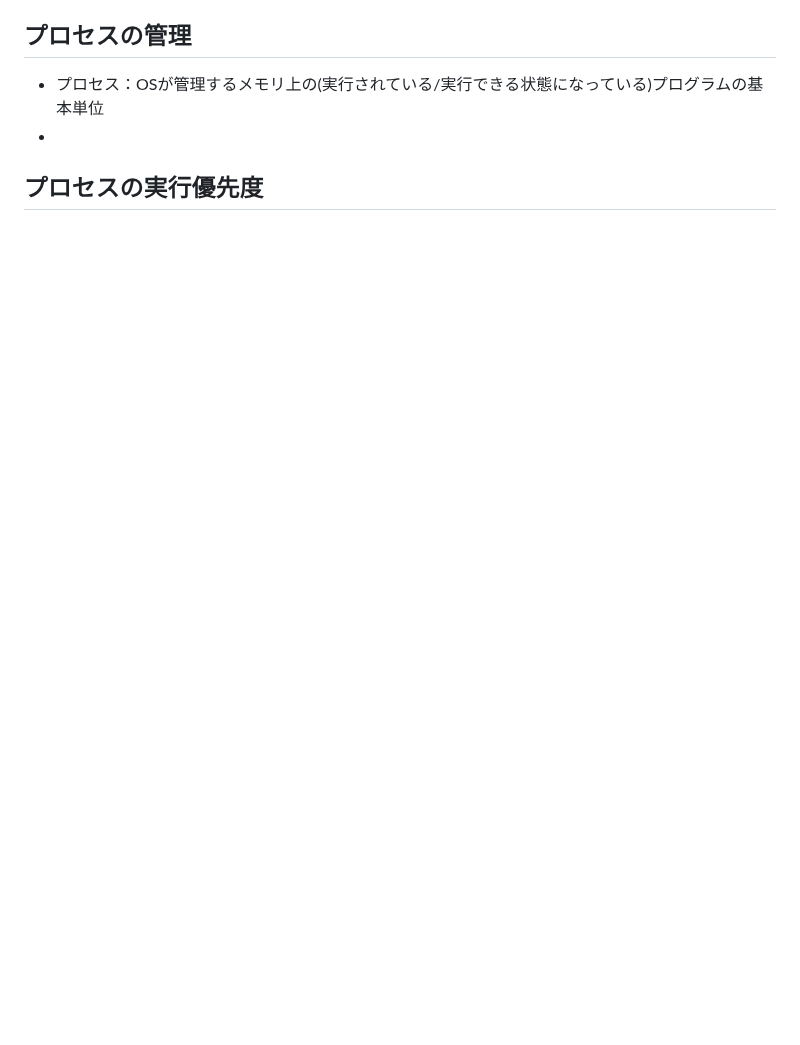
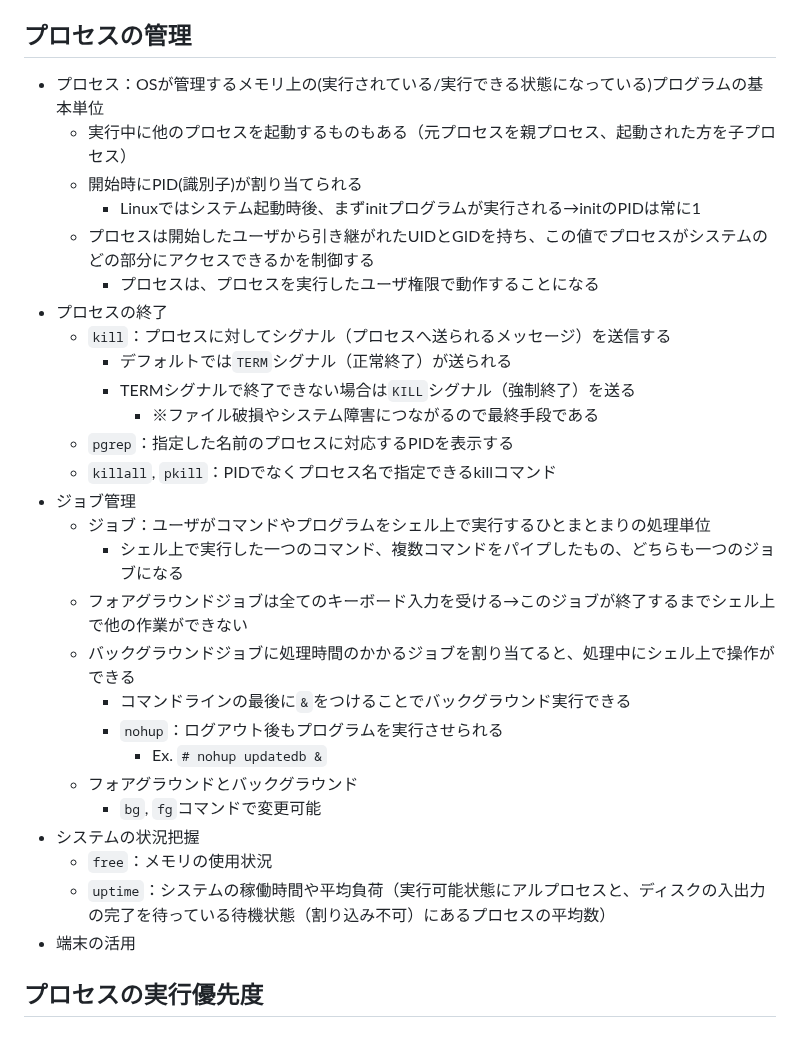
Before and after one commit to naruwo-github/reading-in-a-circle, a Markdown page: lpic/lpic1/ch4.md, the part around the change. Rendered like a GitHub page; blank space fills up the shorter version.

Commit message:
update md

```diff
--- a/lpic/lpic1/ch4.md
+++ b/lpic/lpic1/ch4.md
@@ -79,6 +79,31 @@ $ ls -li
 
 ## プロセスの管理
 - プロセス：OSが管理するメモリ上の(実行されている/実行できる状態になっている)プログラムの基本単位
--
+    - 実行中に他のプロセスを起動するものもある（元プロセスを親プロセス、起動された方を子プロセス）
+    - 開始時にPID(識別子)が割り当てられる
+        - Linuxではシステム起動時後、まずinitプログラムが実行される→initのPIDは常に1
+    - プロセスは開始したユーザから引き継がれたUIDとGIDを持ち、この値でプロセスがシステムのどの部分にアクセスできるかを制御する
+        - プロセスは、プロセスを実行したユーザ権限で動作することになる
+- プロセスの終了
+    - `kill`：プロセスに対してシグナル（プロセスへ送られるメッセージ）を送信する
+        - デフォルトでは`TERM`シグナル（正常終了）が送られる
+        - TERMシグナルで終了できない場合は`KILL`シグナル（強制終了）を送る
+            - ※ファイル破損やシステム障害につながるので最終手段である
+    - `pgrep`：指定した名前のプロセスに対応するPIDを表示する
+    - `killall`, `pkill`：PIDでなくプロセス名で指定できるkillコマンド
+- ジョブ管理
+    - ジョブ：ユーザがコマンドやプログラムをシェル上で実行するひとまとまりの処理単位
+        - シェル上で実行した一つのコマンド、複数コマンドをパイプしたもの、どちらも一つのジョブになる
+    - フォアグラウンドジョブは全てのキーボード入力を受ける→このジョブが終了するまでシェル上で他の作業ができない
+    - バックグラウンドジョブに処理時間のかかるジョブを割り当てると、処理中にシェル上で操作ができる
+        - コマンドラインの最後に`&`をつけることでバックグラウンド実行できる
+        - `nohup`：ログアウト後もプログラムを実行させられる
+            - Ex. `# nohup updatedb &`
+    - フォアグラウンドとバックグラウンド
+        - `bg`, `fg`コマンドで変更可能
+- システムの状況把握
+    - `free`：メモリの使用状況
+    - `uptime`：システムの稼働時間や平均負荷（実行可能状態にアルプロセスと、ディスクの入出力の完了を待っている待機状態（割り込み不可）にあるプロセスの平均数）
+- 端末の活用
 
 ## プロセスの実行優先度
```
